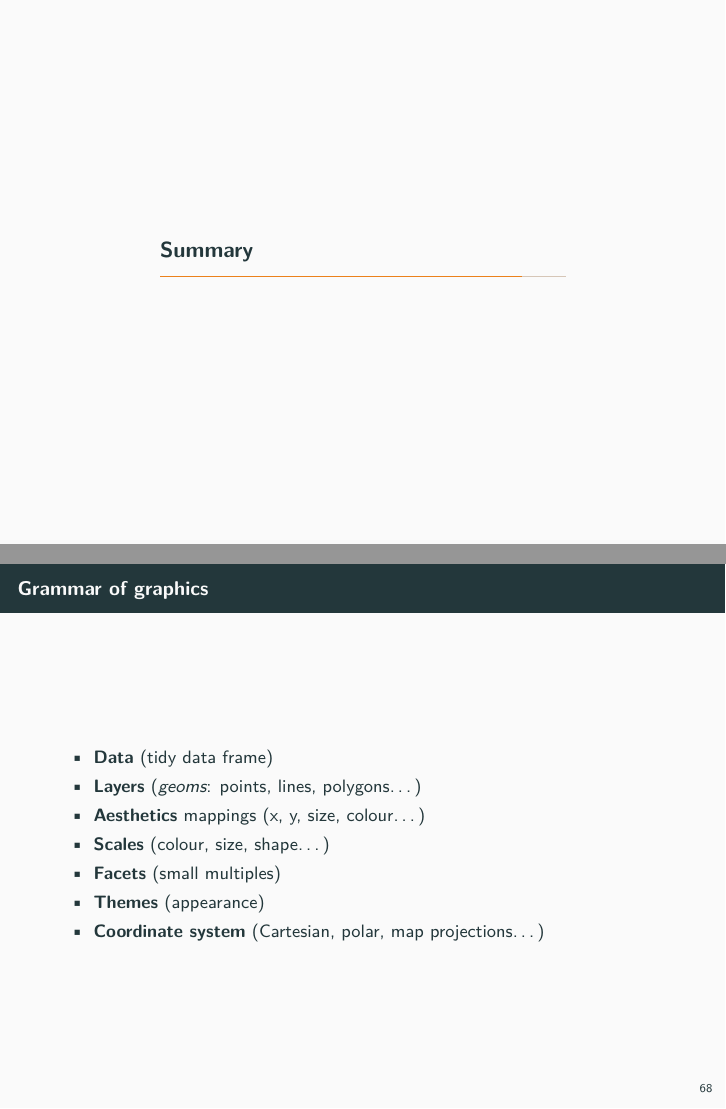
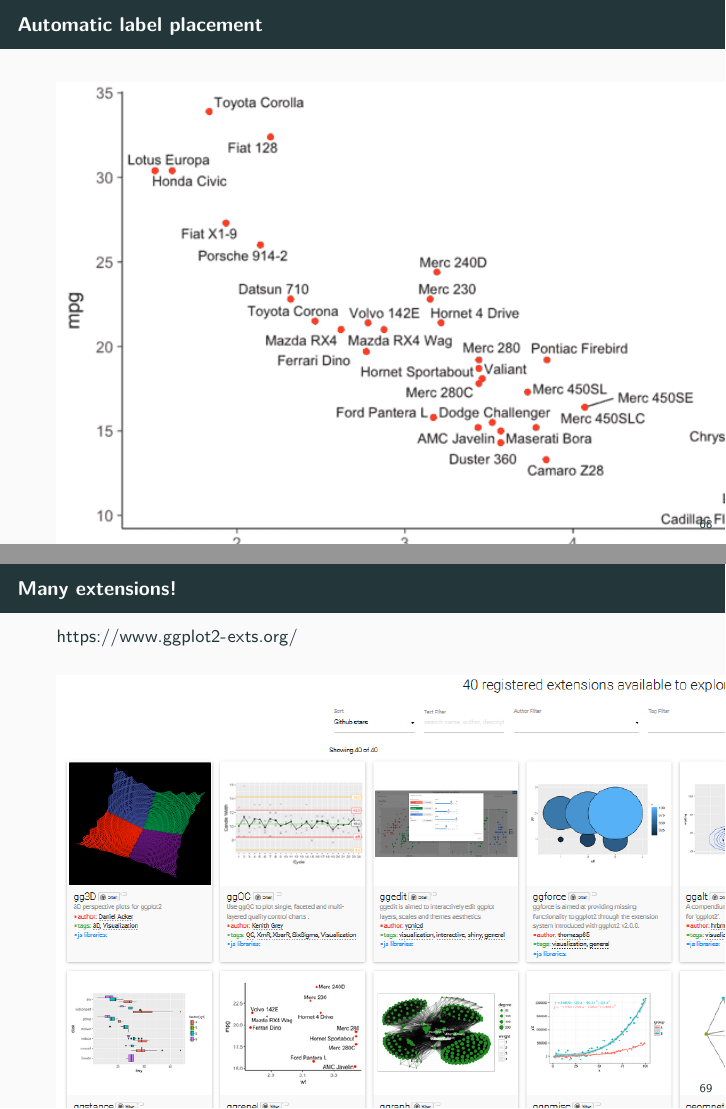
Before and after one commit to Pakillo/ggplot-intro, an R Markdown document (ggplot_intro.Rmd): pages 74 and 75 of 82 before the commit and pages 74 and 75 of 84 after it, joined at a grey line. Rendered offline with R 4.5, knitr and Pandoc, then LaTeX, with nearby package versions; some code elsewhere in the file could not run offline.

Commit message:
add ggrepel and ggexts
Former-commit-id: cd3586b713918f05a3d2b6c1c2f292d6ce117144

````diff
--- a/ggplot_intro.Rmd
+++ b/ggplot_intro.Rmd
@@ -834,6 +834,25 @@ https://github.com/thomasp85/gganimate
 [![](images/gganimate.png)](https://raw.githubusercontent.com/thomasp85/gganimate/master/man/figures/README-unnamed-chunk-4-1.gif)
 
 
+## Automatic label placement
+
+```{r}
+include_graphics("images/ggrepel.png")
+```
+
+https://cran.r-project.org/package=ggrepel
+
+
+## Many extensions!
+
+https://www.ggplot2-exts.org/
+
+```{r}
+include_graphics("images/ggexts.PNG")
+```
+
+
+
 # Summary
 
 
````
Also changed, not shown: images/ggexts.PNG (added), images/ggrepel.png (added), 1 other file.
